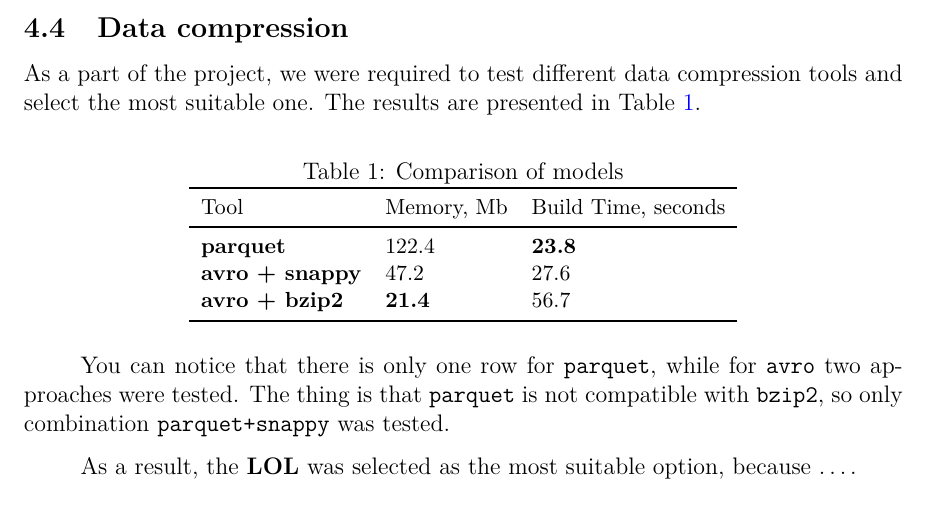
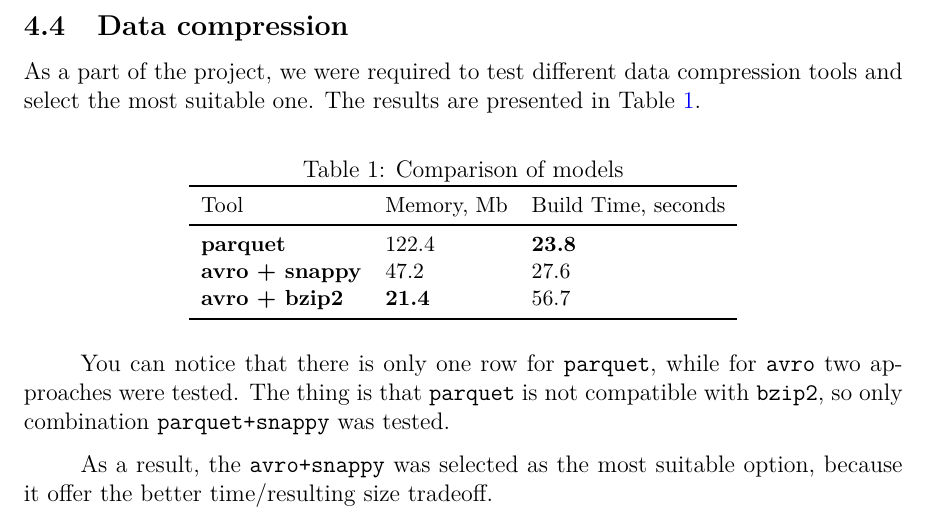
Before and after one commit to Kadaverciant/bd-s25-project, a LaTeX document (report/report.tex, which reads report/sections/03_Data_Preparation.tex): part of page 14 of 29, cut so that both start at the same text. Compiled offline with pdfLaTeX.

Commit message:
Update [report] global

```diff
--- a/report/sections/03_Data_Preparation.tex
+++ b/report/sections/03_Data_Preparation.tex
@@ -88,4 +88,4 @@ As a part of the project, we were required to test different data compression to
 
 You can notice that there is only one row for \texttt{parquet}, while for \texttt{avro} two approaches were tested. The thing is that \texttt{parquet} is not compatible with \texttt{bzip2}, so only combination \texttt{parquet+snappy} was tested.
 
-As a result, the \textbf{LOL} was selected as the most suitable option, because \ldots.
+As a result, the \texttt{avro+snappy} was selected as the most suitable option, because it offer the better time/resulting size tradeoff.
```
Also changed, not shown: report/report.pdf.
